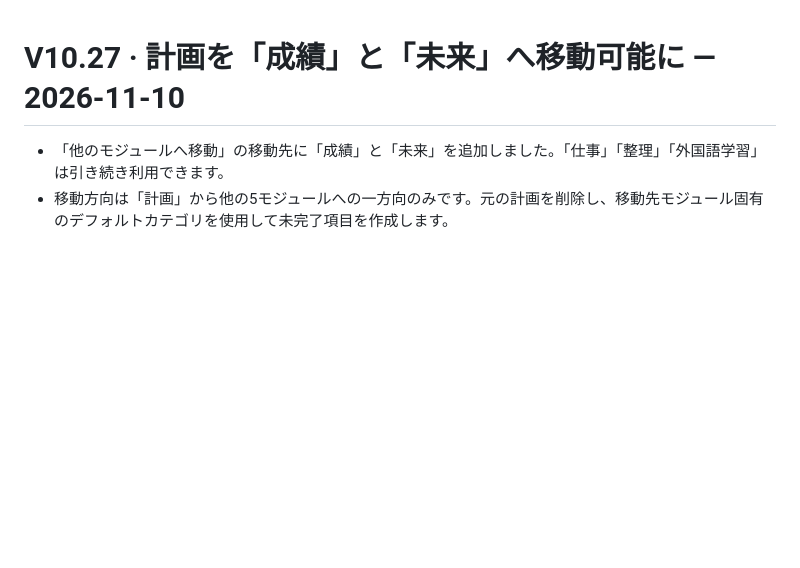
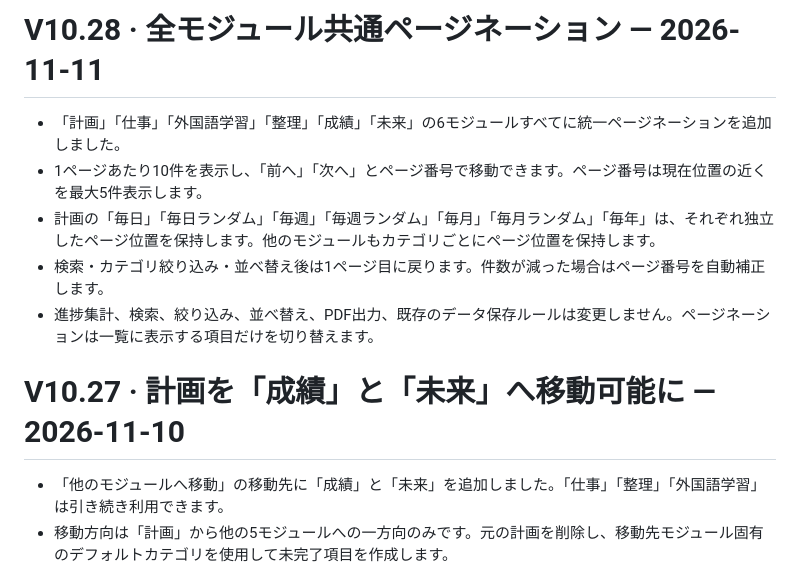
Before and after one commit to ouyangxinwei/daily_weekly_planner, a Markdown page: CHANGELOG.ja.md, the part around the change. GitHub-like rendering; blank space fills up the shorter version.

Commit message:
docs: add V10.28 Japanese release notes

```diff
--- a/CHANGELOG.ja.md
+++ b/CHANGELOG.ja.md
@@ -1,3 +1,11 @@
+# V10.28 · 全モジュール共通ページネーション — 2026-11-11
+
+- 「計画」「仕事」「外国語学習」「整理」「成績」「未来」の6モジュールすべてに統一ページネーションを追加しました。
+- 1ページあたり10件を表示し、「前へ」「次へ」とページ番号で移動できます。ページ番号は現在位置の近くを最大5件表示します。
+- 計画の「毎日」「毎日ランダム」「毎週」「毎週ランダム」「毎月」「毎月ランダム」「毎年」は、それぞれ独立したページ位置を保持します。他のモジュールもカテゴリごとにページ位置を保持します。
+- 検索・カテゴリ絞り込み・並べ替え後は1ページ目に戻ります。件数が減った場合はページ番号を自動補正します。
+- 進捗集計、検索、絞り込み、並べ替え、PDF出力、既存のデータ保存ルールは変更しません。ページネーションは一覧に表示する項目だけを切り替えます。
+
 # V10.27 · 計画を「成績」と「未来」へ移動可能に — 2026-11-10
 
 - 「他のモジュールへ移動」の移動先に「成績」と「未来」を追加しました。「仕事」「整理」「外国語学習」は引き続き利用できます。
```
